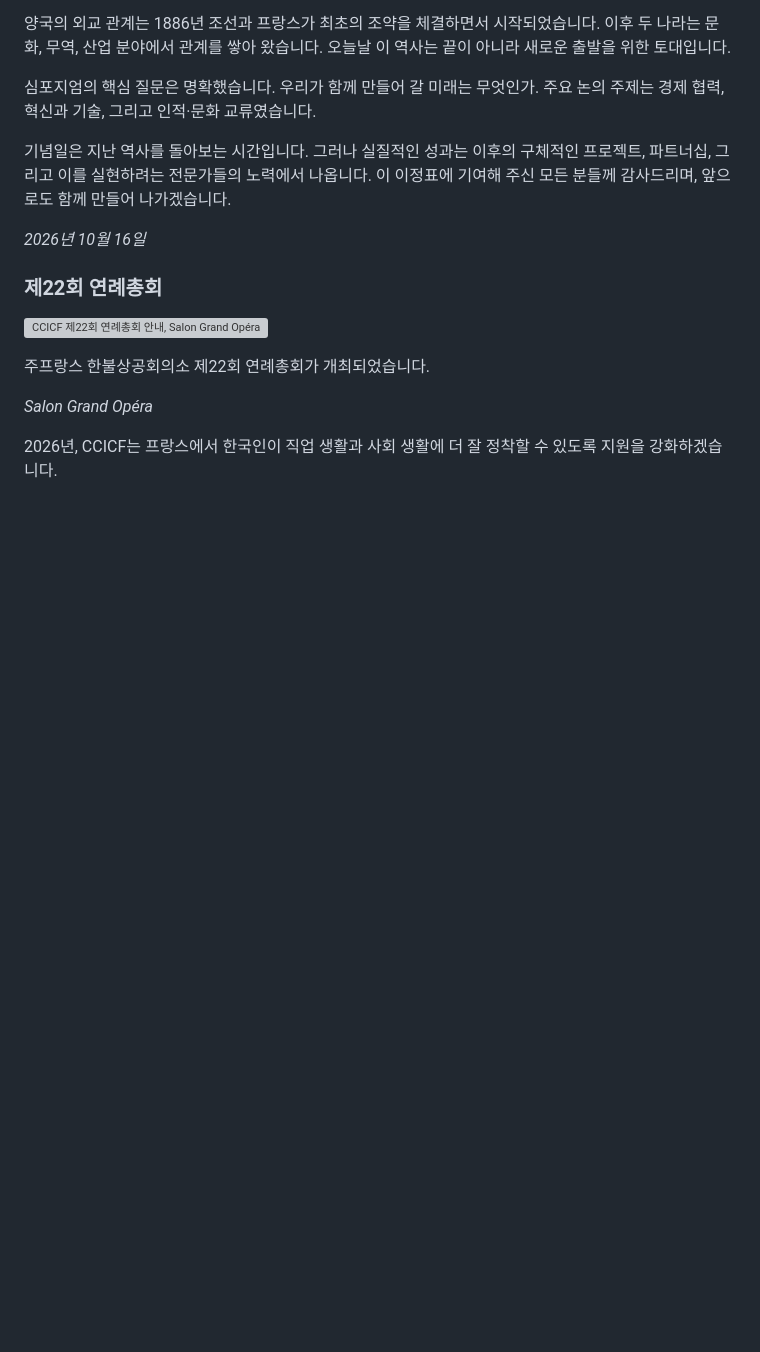
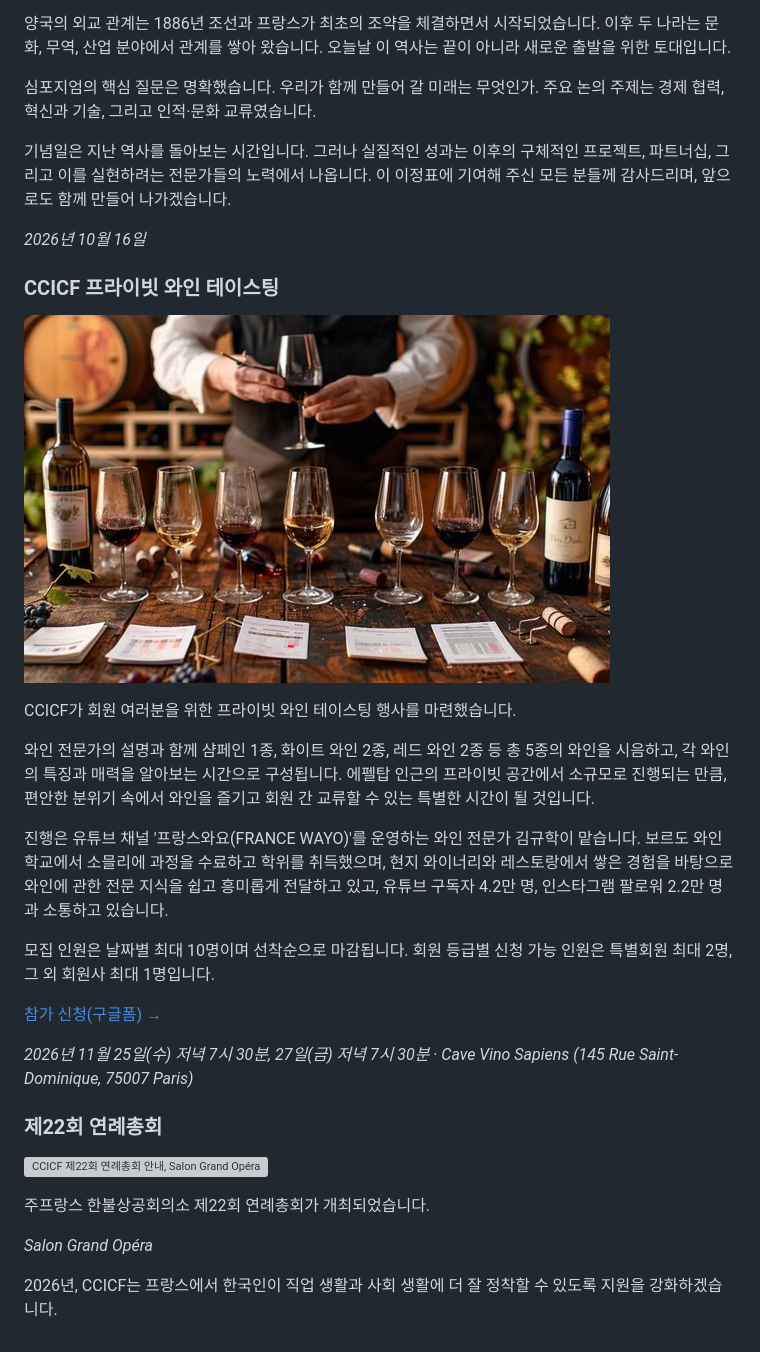
Before and after one commit to habbine/ccicf-officialwebsite, a Markdown page: src/content/2026.md, the part around the change. GitHub-like rendering; pictures changed too: assets/media/ccicf-wine-tasting-2026-11.jpg (added); blank space fills up the shorter version; grey boxes are pictures that could not be loaded.

```diff
--- a/src/content/2026.md
+++ b/src/content/2026.md
@@ -35,6 +35,21 @@ CCI France-Corée(CCICF)는 회계법인 Yavrouyan과 함께 주프랑스 대한
 
 *2026년 10월 16일*
 
+### CCICF 프라이빗 와인 테이스팅
+![CCICF 프라이빗 와인 테이스팅 포스터](/assets/media/ccicf-wine-tasting-2026-11.jpg)
+
+CCICF가 회원 여러분을 위한 프라이빗 와인 테이스팅 행사를 마련했습니다.
+
+와인 전문가의 설명과 함께 샴페인 1종, 화이트 와인 2종, 레드 와인 2종 등 총 5종의 와인을 시음하고, 각 와인의 특징과 매력을 알아보는 시간으로 구성됩니다. 에펠탑 인근의 프라이빗 공간에서 소규모로 진행되는 만큼, 편안한 분위기 속에서 와인을 즐기고 회원 간 교류할 수 있는 특별한 시간이 될 것입니다.
+
+진행은 유튜브 채널 '프랑스와요(FRANCE WAYO)'를 운영하는 와인 전문가 김규학이 맡습니다. 보르도 와인학교에서 소믈리에 과정을 수료하고 학위를 취득했으며, 현지 와이너리와 레스토랑에서 쌓은 경험을 바탕으로 와인에 관한 전문 지식을 쉽고 흥미롭게 전달하고 있고, 유튜브 구독자 4.2만 명, 인스타그램 팔로워 2.2만 명과 소통하고 있습니다.
+
+모집 인원은 날짜별 최대 10명이며 선착순으로 마감됩니다. 회원 등급별 신청 가능 인원은 특별회원 최대 2명, 그 외 회원사 최대 1명입니다.
+
+[참가 신청(구글폼) →](https://docs.google.com/forms/d/e/1FAIpQLSeVPka-oFZwOAmUmm98xLoCSUOvc1OEXcGRYk92HJtp7OkUgg/viewform?usp=publish-editor)
+
+*2026년 11월 25일(수) 저녁 7시 30분, 27일(금) 저녁 7시 30분 · Cave Vino Sapiens (145 Rue Saint-Dominique, 75007 Paris)*
+
 ### 제22회 연례총회
 ![CCICF 제22회 연례총회 안내, Salon Grand Opéra](https://static.wixstatic.com/media/dfe178_77d1ce1399084a55b72bb903cebd93be~mv2.jpg)
 
```
Also changed, not shown: 5 other files.
